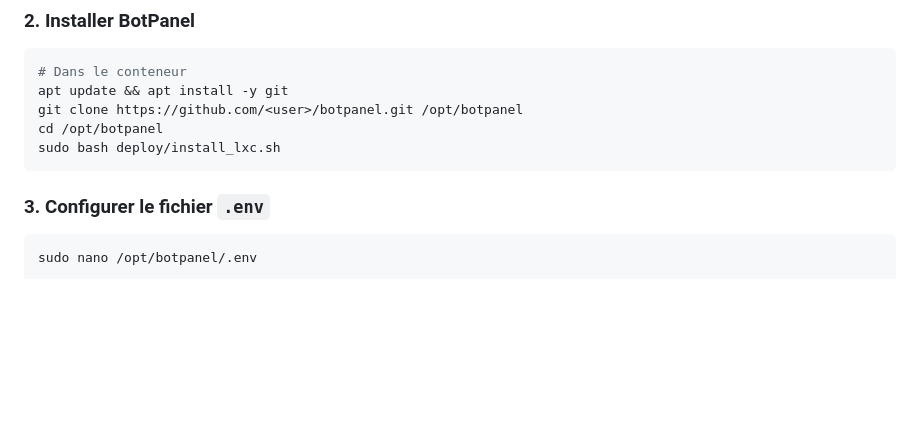
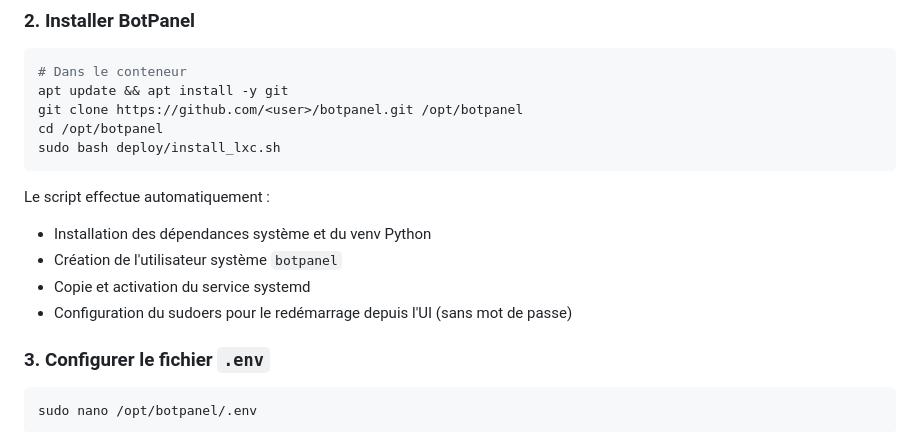
Before and after one commit to SuperNon0/botpanel, a Markdown page: README.md, the part around one of its changes. Drawn GitHub-style; blank space fills up the shorter version.

````diff
--- a/README.md
+++ b/README.md
@@ -57,6 +112,12 @@ git clone https://github.com/<user>/botpanel.git /opt/botpanel
 cd /opt/botpanel
 sudo bash deploy/install_lxc.sh
 ```
+
+Le script effectue automatiquement :
+- Installation des dépendances système et du venv Python
+- Création de l'utilisateur système `botpanel`
+- Copie et activation du service systemd
+- Configuration du sudoers pour le redémarrage depuis l'UI (sans mot de passe)
 
 ### 3. Configurer le fichier `.env`
 
````
Also changed, not shown: other parts of README.md (+83 -26 lines).
